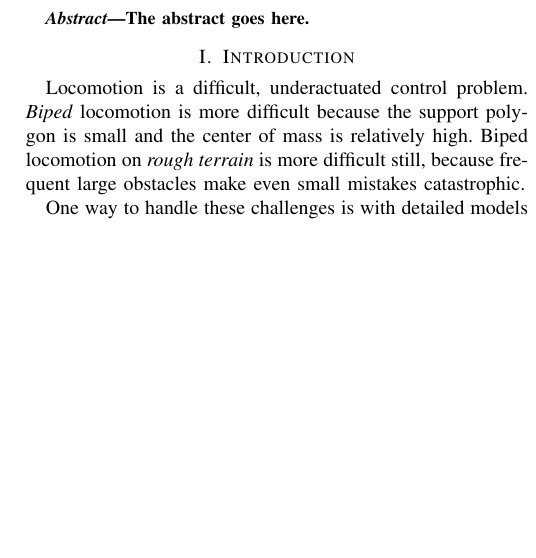
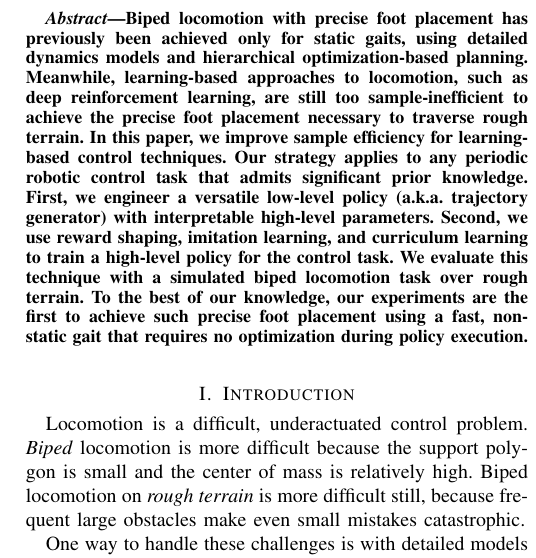
Before and after one commit to nhatch/loco, a LaTeX paper (paper/rss/main.tex): part of one column of page 1 of 7, cut at the place of the change, the shorter picture padded with empty space. Compiled offline with pdfLaTeX.

Commit message:
Add abstract

```diff
--- a/paper/rss/main.tex
+++ b/paper/rss/main.tex
@@ -67,7 +67,15 @@
 \maketitle
 
 \begin{abstract}
-The abstract goes here.
+  Biped locomotion with precise foot placement has previously been achieved only for static gaits, using detailed dynamics models and hierarchical optimization-based planning.
+  Meanwhile, learning-based approaches to locomotion, such as deep reinforcement learning, are still too sample-inefficient to achieve the precise foot placement necessary to traverse rough terrain.
+  In this paper, we improve sample efficiency for learning-based control techniques.
+  Our strategy applies to any periodic robotic control task that admits significant prior knowledge.
+  First, we engineer a versatile low-level policy (a.k.a. trajectory generator) with interpretable high-level parameters.
+  Second, we use reward shaping, imitation learning, and curriculum learning to train a high-level policy for the control task.
+  We evaluate this technique with a simulated biped locomotion task over rough terrain.
+  To the best of our knowledge, our experiments are the first to achieve such precise foot placement
+  using a fast, non-static gait that requires no optimization during policy execution.
 \end{abstract}
 
 \IEEEpeerreviewmaketitle
```
Also changed, not shown: paper/rss/main.tex (2 more changed lines).
